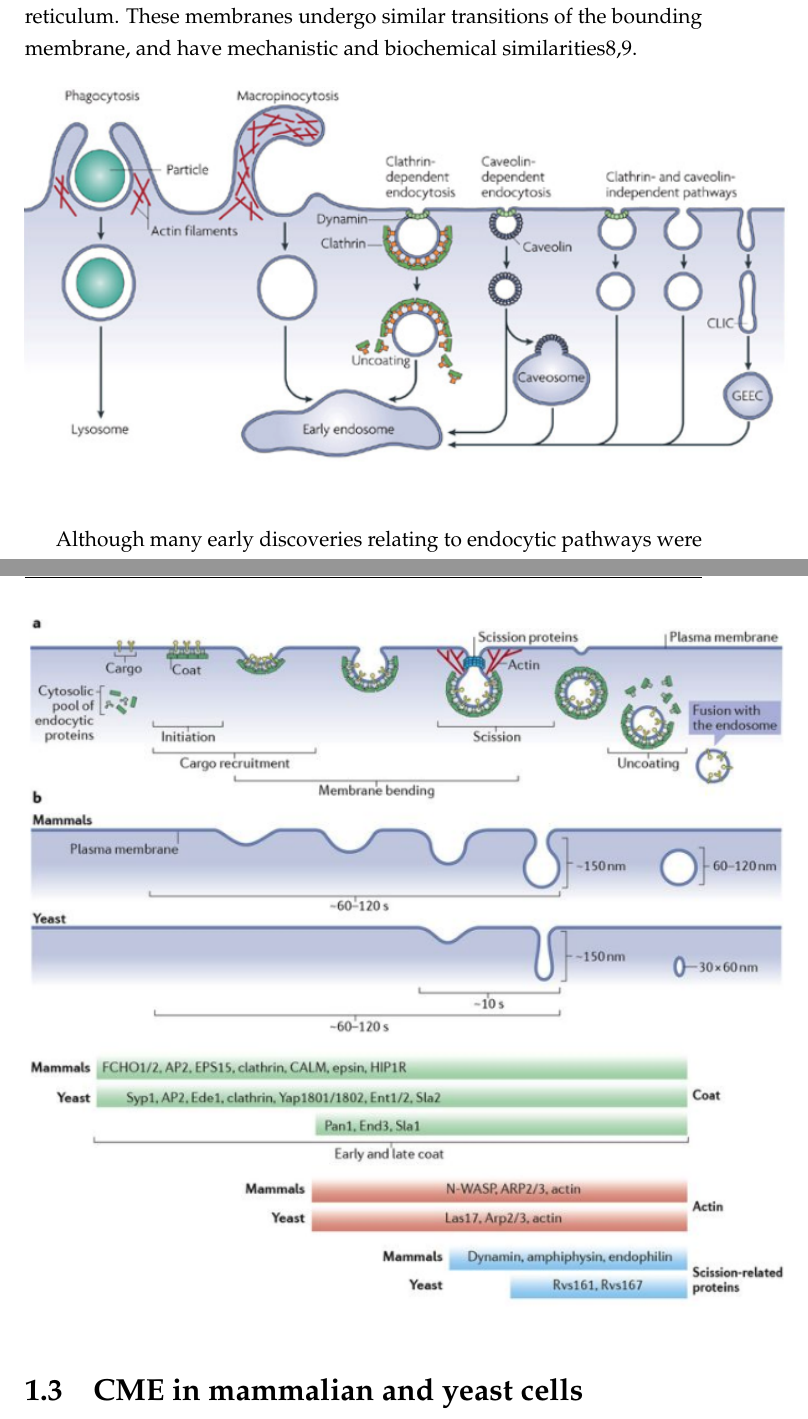
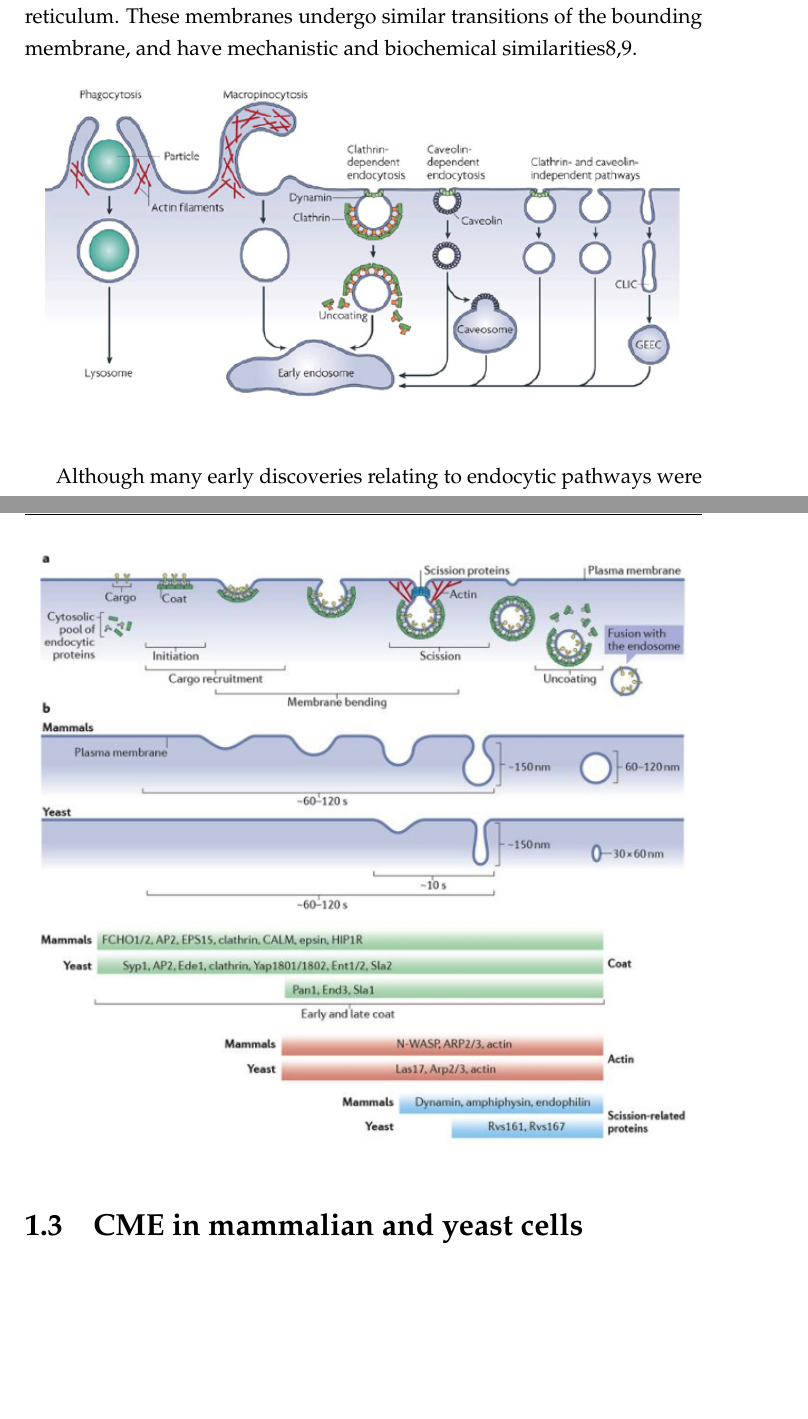
Before and after one commit to deepikaamenon/thesis_2021, a LaTeX thesis (main.tex, which reads Chapters/Intro.tex): two parts of pages 21 and 23 of 51, joined at a grey line, cut so that both start at the same text, the shorter picture padded with empty space. Compiled offline with pdfLaTeX.

Commit message:
txs auto checkin

```diff
--- a/Chapters/Intro.tex
+++ b/Chapters/Intro.tex
@@ -17,7 +17,7 @@ Somewhat dramatically, endocytosis “constitutes the major communications infra
 
 \begin{figure}[H]
 \centering
-\includegraphics[scale=0.6]{figures/intro/fig2_screenshot}
+\includegraphics[scale=0.5]{figures/intro/fig2_screenshot}
 \end{figure}
 
 
@@ -35,7 +35,7 @@ Clathrin and associated proteins do not only interact with the plasma membrane.
 
 \begin{figure}[H]
 	\centering
-	\includegraphics[scale=0.7]{figures/intro/fig3_screenshot}
+	\includegraphics[scale=0.6]{figures/intro/fig3_screenshot}
 \end{figure}
 
 
```
